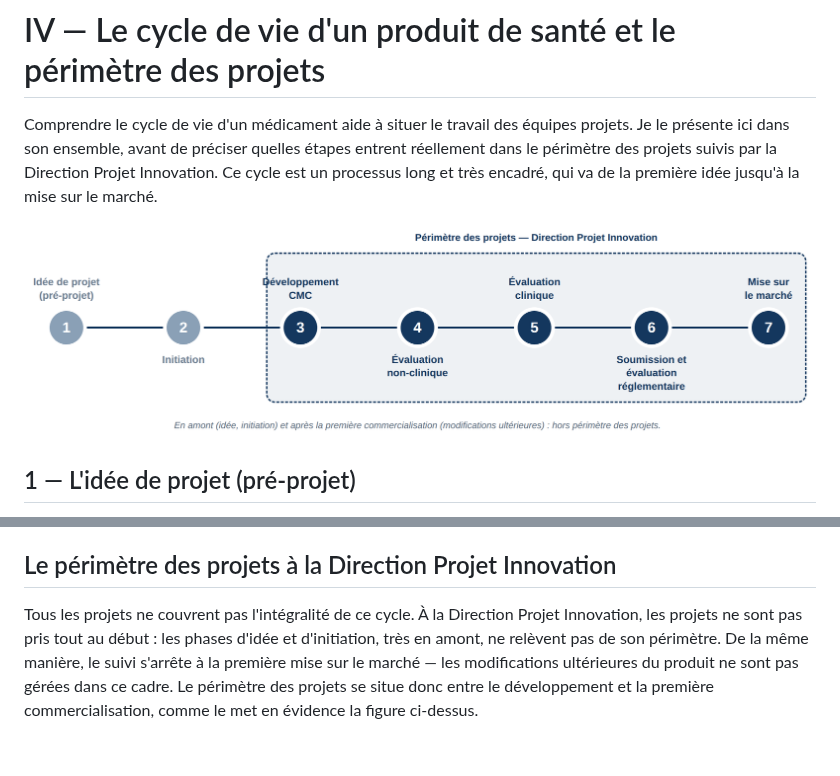
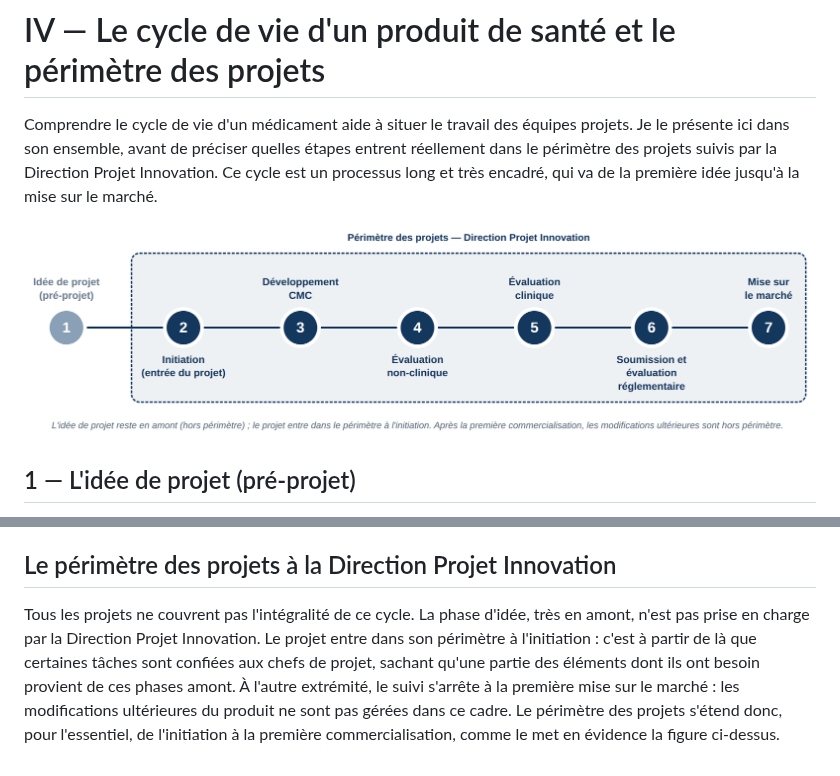
Before and after one commit to lordrosta-r/lordrosta-r, a Markdown page: rapport-stage-partie-4.md, 2 parts joined by grey strips. Rendered like a GitHub page; pictures changed too: frise-scope.png.

Commit message:
Perimetre projets : l'initiation entre dans le perimetre DPI (seule l'idee reste en amont)
Co-Authored-By: Claude Opus 4.8 <noreply@anthropic.com>
Claude-Session: https://claude.ai/code/session_01DtHWGYnwsC4wUeLa1orSAR

```diff
--- a/rapport-stage-partie-4.md
+++ b/rapport-stage-partie-4.md
@@ -62,10 +62,12 @@ qui veille à sa sécurité et à son bon usage dans la durée.
 
 ## Le périmètre des projets à la Direction Projet Innovation
 
-Tous les projets ne couvrent pas l'intégralité de ce cycle. À la Direction Projet
-Innovation, les projets ne sont pas pris tout au début : les phases d'idée et
-d'initiation, très en amont, ne relèvent pas de son périmètre. De la même manière,
-le suivi s'arrête à la première mise sur le marché — les modifications ultérieures
-du produit ne sont pas gérées dans ce cadre. Le périmètre des projets se situe
-donc entre le développement et la première commercialisation, comme le met en
+Tous les projets ne couvrent pas l'intégralité de ce cycle. La phase d'idée, très
+en amont, n'est pas prise en charge par la Direction Projet Innovation. Le projet
+entre dans son périmètre à l'initiation : c'est à partir de là que certaines
+tâches sont confiées aux chefs de projet, sachant qu'une partie des éléments dont
+ils ont besoin provient de ces phases amont. À l'autre extrémité, le suivi
+s'arrête à la première mise sur le marché : les modifications ultérieures du
+produit ne sont pas gérées dans ce cadre. Le périmètre des projets s'étend donc,
+pour l'essentiel, de l'initiation à la première commercialisation, comme le met en
 évidence la figure ci-dessus.
```
Also changed, not shown: 2 other files.
